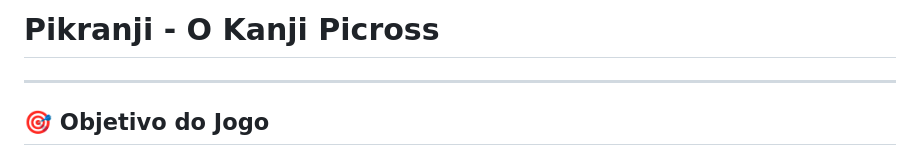
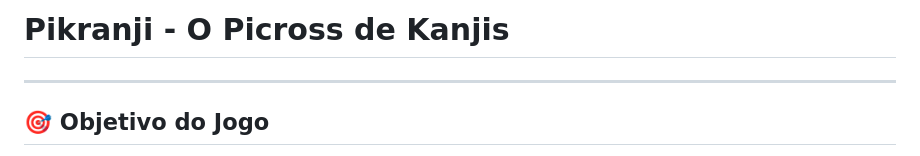
Before and after one commit to upmferraz/pikranji, a Markdown page: README.md, the part around the change. Drawn GitHub-style.

```diff
--- a/README.md
+++ b/README.md
@@ -1,4 +1,4 @@
-# Pikranji - O Kanji Picross
+# Pikranji - O Picross de Kanjis
 
 -----
 
```
